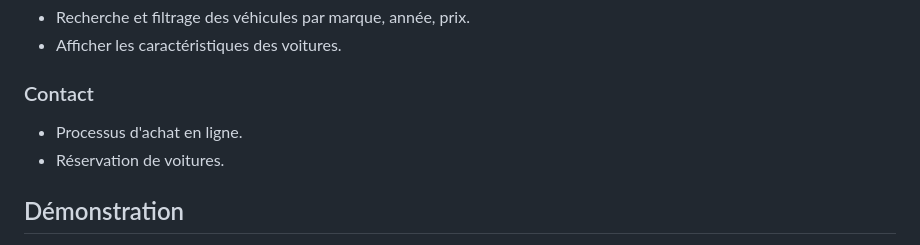
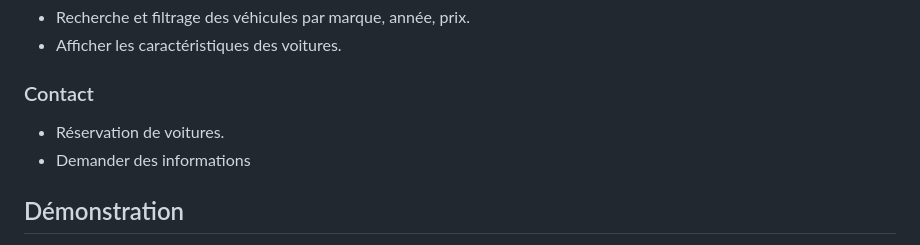
Before and after one commit to juanjoc015/car-dealership, a Markdown page: README.md, the part around the change. GitHub-like rendering.

```diff
--- a/README.md
+++ b/README.md
@@ -23,8 +23,8 @@ Cette plateforme en ligne permet aux utilisateurs de rechercher, comparer et ach
 - Afficher les caractéristiques des voitures.
 
 ### Contact
-- Processus d'achat en ligne.
 - Réservation de voitures.
+- Demander des informations
 
 ## Démonstration
 **lien**: <br> https://juanjosecruzcano.fr/
```
